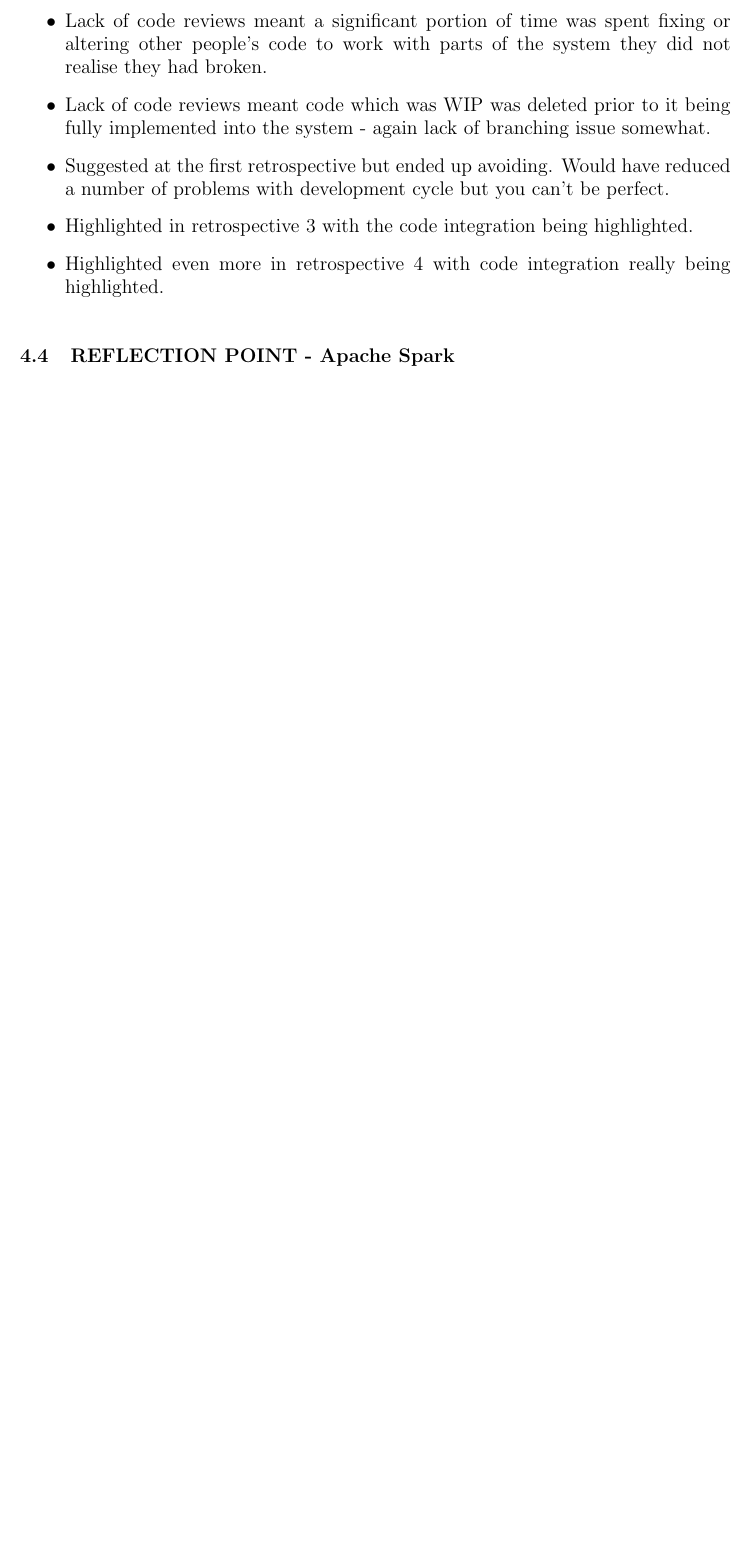
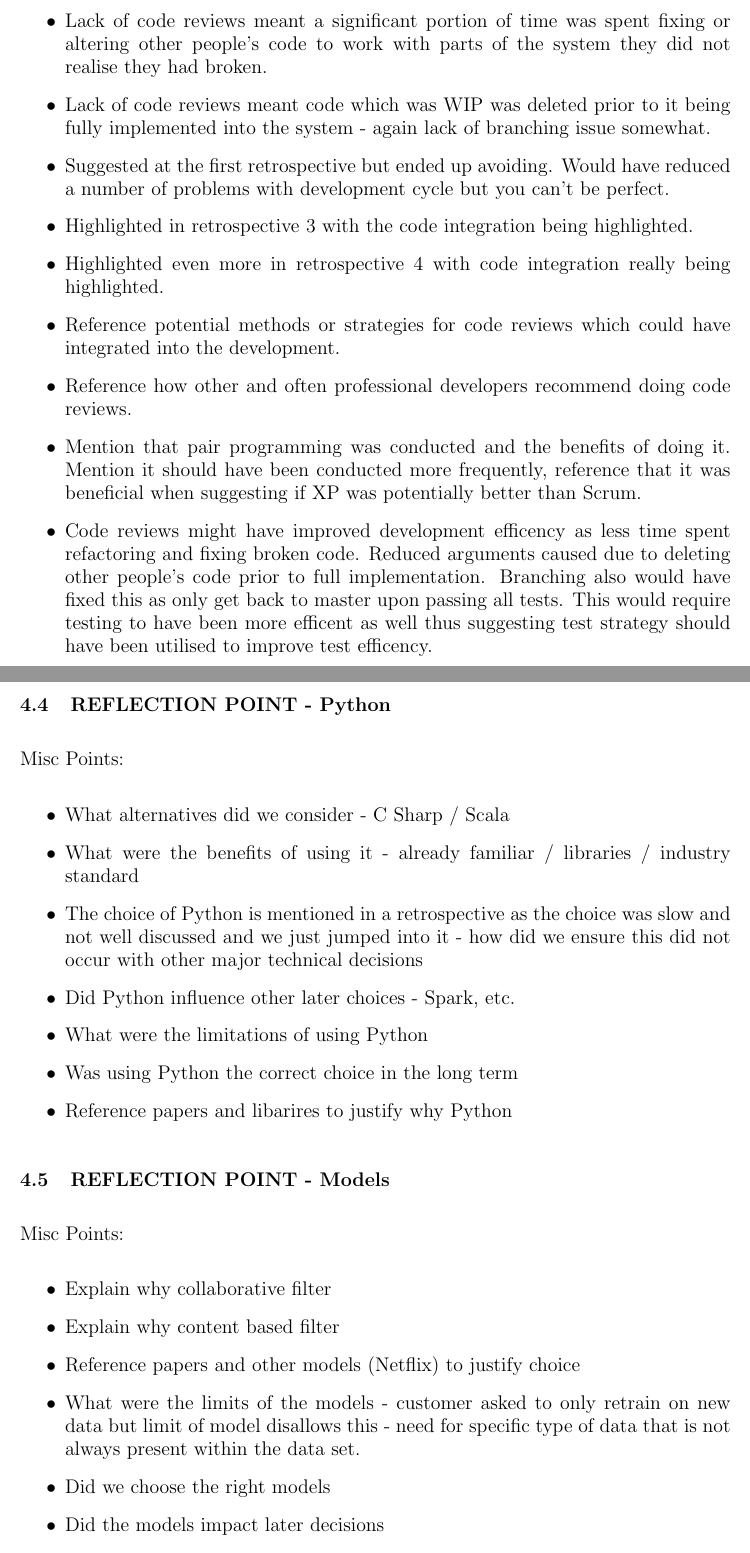
Before and after one commit to domantasjurkus/resdiary, a LaTeX thesis (docs/dissertation/dissertation.tex): part of page 11 of 14 before the commit and two parts of pages 11 and 12 of 16 after it, the two joined at a grey line, cut so that both start at the same text, the shorter picture padded with empty space. Compiled offline with pdfLaTeX.

Commit message:
Misc points added to various Section 3 topics

```diff
--- a/docs/dissertation/dissertation.tex
+++ b/docs/dissertation/dissertation.tex
@@ -348,10 +349,57 @@ Misc Points:
 \item Suggested at the first retrospective but ended up avoiding. Would have reduced a number of problems with development cycle but you can't be perfect.
 \item Highlighted in retrospective 3 with the code integration being highlighted.
 \item Highlighted even more in retrospective 4 with code integration really being highlighted.
+\item Reference potential methods or strategies for code reviews which could have integrated into the development.
+\item Reference how other and often professional developers recommend doing code reviews.
+\item Mention that pair programming was conducted and the benefits of doing it. Mention it should have been conducted more frequently, reference that it was beneficial when suggesting if XP was potentially better than Scrum.
+\item Code reviews might have improved development efficency as less time spent refactoring and fixing broken code. Reduced arguments caused due to deleting other people's code prior to full implementation. Branching also would have fixed this as only get back to master upon passing all tests. This would require testing to have been more efficent as well thus suggesting test strategy should have been utilised to improve test efficency.
 \end{itemize}
 
 % ################# Comment Log ####################
 % ##################################################
+
+
+\subsection{REFLECTION POINT - Python}
+\label{sec:pyreflection}
+% ##################################################
+% LAST EDIT:  15/03/17  Joseph
+% NOTE:         Temp notes / thoughts
+% ##################################################
+Misc Points:
+\begin{itemize}
+\item What alternatives did we consider - C Sharp / Scala
+\item What were the benefits of using it - already familiar / libraries / industry standard
+\item The choice of Python is mentioned in a retrospective as the choice was slow and not well discussed and we just jumped into it - how did we ensure this did not occur with other major technical decisions
+\item Did Python influence other later choices - Spark, etc.
+\item What were the limitations of using Python
+\item Was using Python the correct choice in the long term
+\item Reference papers and libarires to justify why Python
+\end{itemize}
+
+% ################# Comment Log ####################
+% ##################################################
+
+
+\subsection{REFLECTION POINT - Models}
+\label{sec:modelreflection}
+% ##################################################
+% LAST EDIT:  15/03/17  Joseph
+% NOTE:         Temp notes / thoughts
+% ##################################################
+Misc Points:
+\begin{itemize}
+\item Explain why collaborative filter
+\item Explain why content based filter
+\item Reference papers and other models (Netflix) to justify choice
+\item What were the limits of the models - customer asked to only retrain on new data but limit of model disallows this - need for specific type of data that is not always present within the data set.
+\item Did we choose the right models
+\item Did the models impact later decisions
+\item Probably suggest some alternative models which could have been explored
+\end{itemize}
+
+% ################# Comment Log ####################
+% ##################################################
+
 
 \subsection{REFLECTION POINT - Apache Spark}
 \label{sec:sparkreflection}
```
Also changed, not shown: docs/dissertation/dissertation.tex (15 more changed lines).
